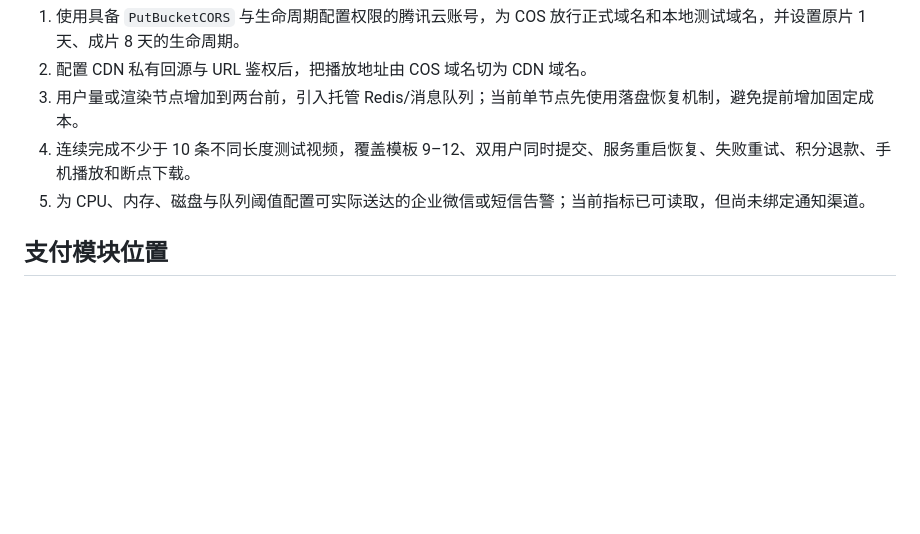
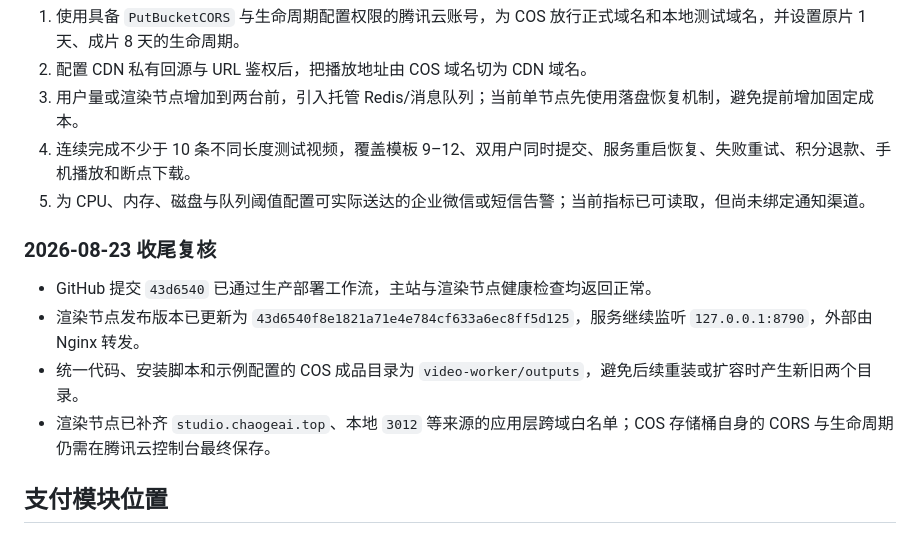
Before and after one commit to Bomo828/chaoge-koubo, a Markdown page: docs/服务器与视频处理架构实施记录-2026-08-23.md, the part around the change. GitHub-like rendering; blank space fills up the shorter version.

Commit message:
补充视频架构收尾复核记录

```diff
--- a/docs/服务器与视频处理架构实施记录-2026-08-23.md
+++ b/docs/服务器与视频处理架构实施记录-2026-08-23.md
@@ -102,6 +102,13 @@
 4. 连续完成不少于 10 条不同长度测试视频，覆盖模板 9–12、双用户同时提交、服务重启恢复、失败重试、积分退款、手机播放和断点下载。
 5. 为 CPU、内存、磁盘与队列阈值配置可实际送达的企业微信或短信告警；当前指标已可读取，但尚未绑定通知渠道。
 
+### 2026-08-23 收尾复核
+
+- GitHub 提交 `43d6540` 已通过生产部署工作流，主站与渲染节点健康检查均返回正常。
+- 渲染节点发布版本已更新为 `43d6540f8e1821a71e4e784cf633a6ec8ff5d125`，服务继续监听 `127.0.0.1:8790`，外部由 Nginx 转发。
+- 统一代码、安装脚本和示例配置的 COS 成品目录为 `video-worker/outputs`，避免后续重装或扩容时产生新旧两个目录。
+- 渲染节点已补齐 `studio.chaogeai.top`、本地 `3012` 等来源的应用层跨域白名单；COS 存储桶自身的 CORS 与生命周期仍需在腾讯云控制台最终保存。
+
 ## 支付模块位置
 
 微信支付、充值订单、支付回调、积分入账、退款与账务记录继续部署在主服务器，不进入渲染服务器。视频任务仅在积分预扣成功后入队；任务失败由主服务器执行幂等退款。渲染节点不保存微信支付商户证书或支付密钥。
```
